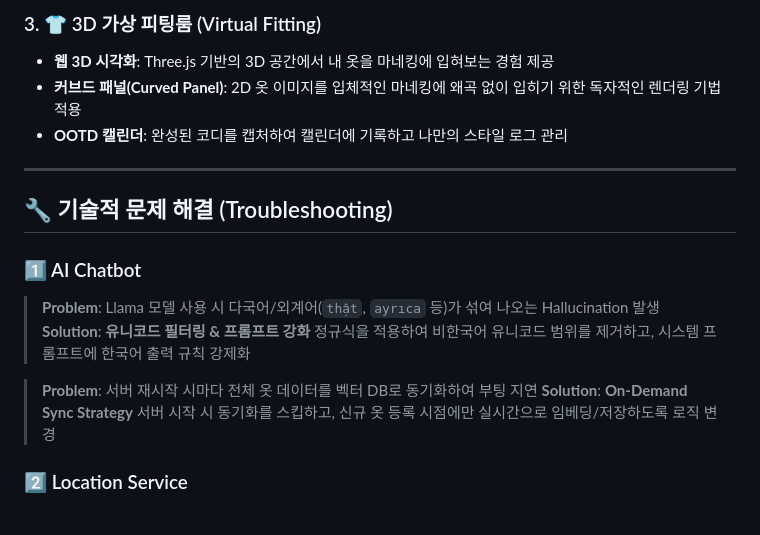
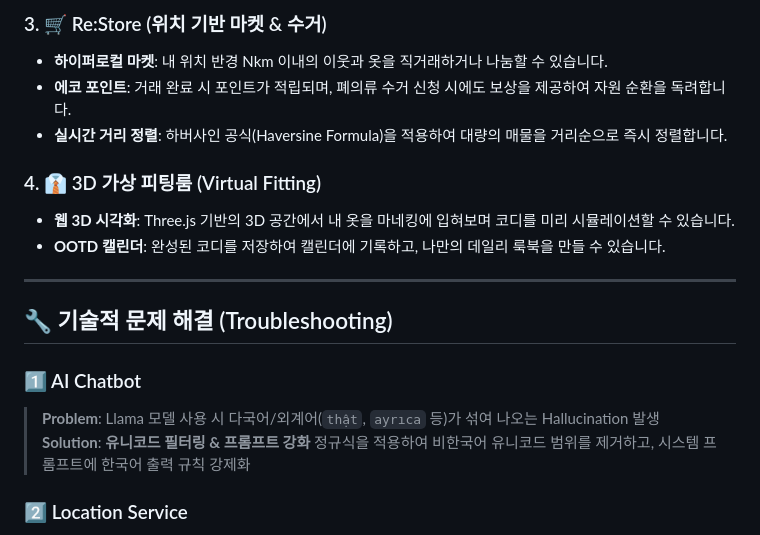
Before and after one commit to minsung010/Rebirth, a Markdown page: README.md, the part around one of its changes. GitHub-like rendering.

```diff
--- a/README.md
+++ b/README.md
@@ -54,8 +64,12 @@
 
-### 3. 👕 3D 가상 피팅룸 (Virtual Fitting)
-*   **웹 3D 시각화**: Three.js 기반의 3D 공간에서 내 옷을 마네킹에 입혀보는 경험 제공
-*   **커브드 패널(Curved Panel)**: 2D 옷 이미지를 입체적인 마네킹에 왜곡 없이 입히기 위한 독자적인 렌더링 기법 적용
-*   **OOTD 캘린더**: 완성된 코디를 캡처하여 캘린더에 기록하고 나만의 스타일 로그 관리
+### 3. 🛒 Re:Store (위치 기반 마켓 & 수거)
+*   **하이퍼로컬 마켓**: 내 위치 반경 Nkm 이내의 이웃과 옷을 직거래하거나 나눔할 수 있습니다.
+*   **에코 포인트**: 거래 완료 시 포인트가 적립되며, 폐의류 수거 신청 시에도 보상을 제공하여 자원 순환을 독려합니다.
+*   **실시간 거리 정렬**: 하버사인 공식(Haversine Formula)을 적용하여 대량의 매물을 거리순으로 즉시 정렬합니다.
+
+### 4. 👔 3D 가상 피팅룸 (Virtual Fitting)
+*   **웹 3D 시각화**: Three.js 기반의 3D 공간에서 내 옷을 마네킹에 입혀보며 코디를 미리 시뮬레이션할 수 있습니다.
+*   **OOTD 캘린더**: 완성된 코디를 저장하여 캘린더에 기록하고, 나만의 데일리 룩북을 만들 수 있습니다.
 
 ---
 
@@ -65,10 +79,6 @@
 > **Problem**: Llama 모델 사용 시 다국어/외계어(`thật`, `ayrıca` 등)가 섞여 나오는 Hallucination 발생
 > **Solution**: **유니코드 필터링 & 프롬프트 강화**
 > 정규식을 적용하여 비한국어 유니코드 범위를 제거하고, 시스템 프롬프트에 한국어 출력 규칙 강제화
-
-> **Problem**: 서버 재시작 시마다 전체 옷 데이터를 벡터 DB로 동기화하여 부팅 지연
-> **Solution**: **On-Demand Sync Strategy**
-> 서버 시작 시 동기화를 스킵하고, 신규 옷 등록 시점에만 실시간으로 임베딩/저장하도록 로직 변경
 
 ### 2️⃣ Location Service
 > **Problem**: Oracle DB 버전에 Spatial Index 부재로 위치 기반 거리 정렬 쿼리 작성 난항
```
Also changed, not shown: other parts of README.md (+41 -31 lines).
